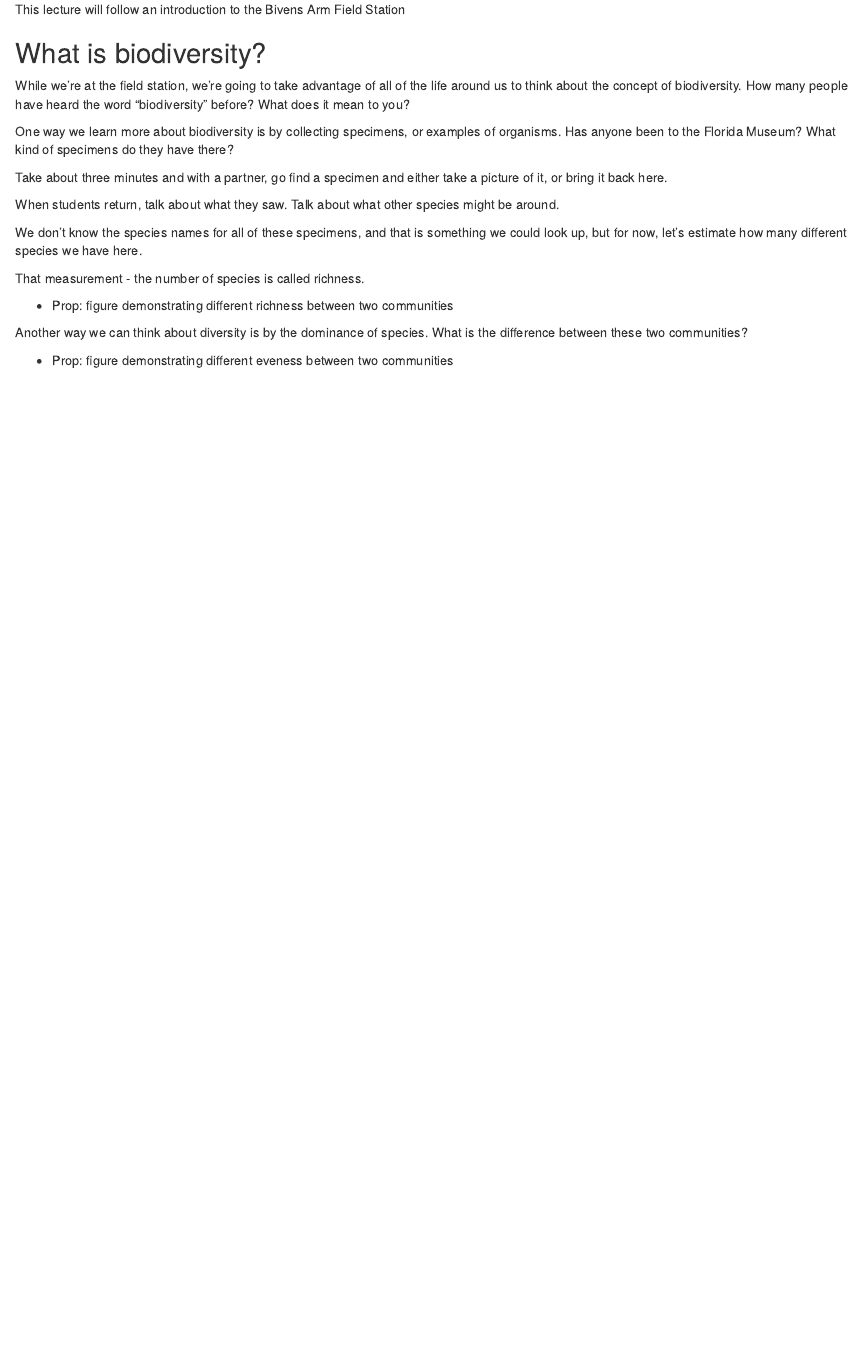
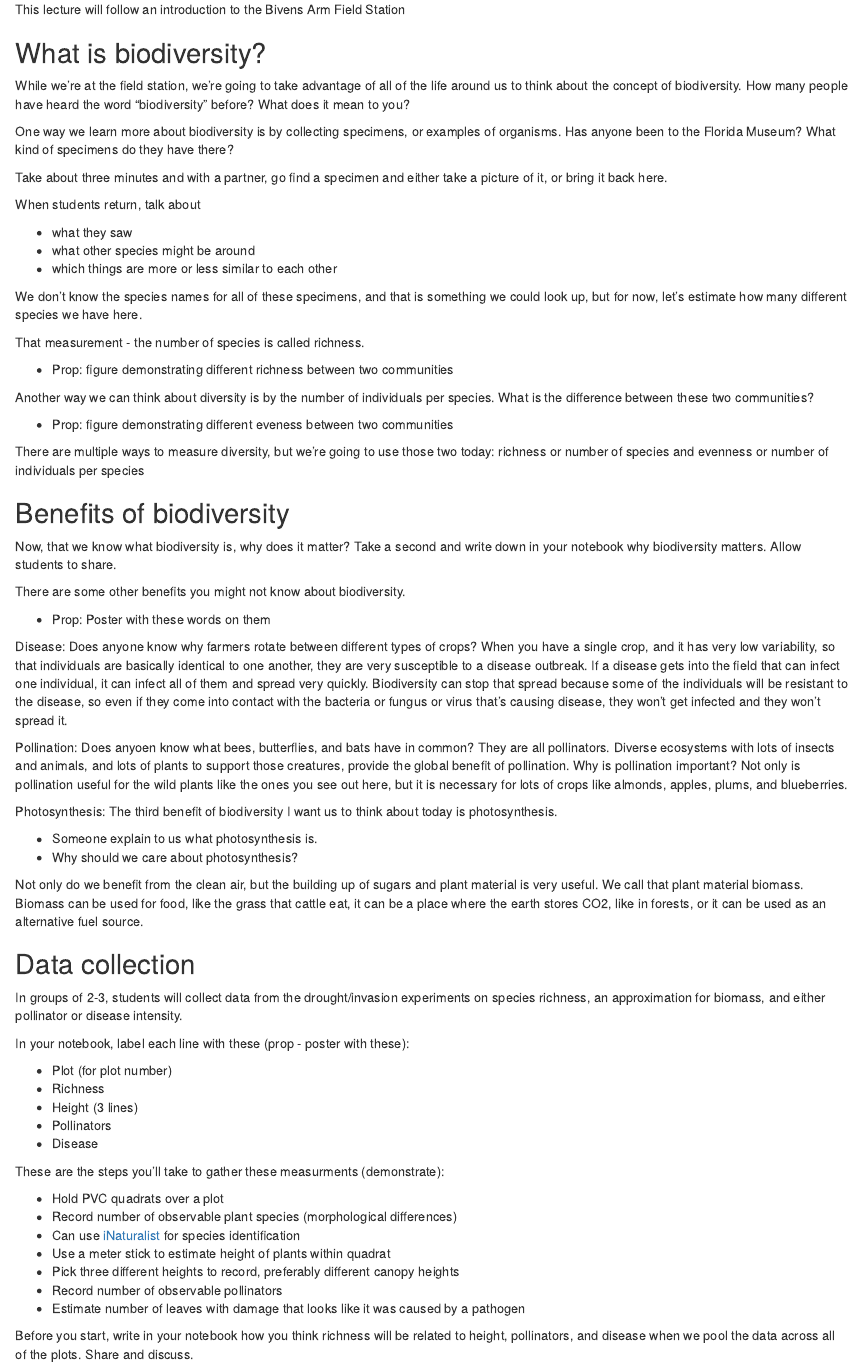
Before and after one commit to aekendig/CodingEnvSci_UF_FieldTrip, an R Markdown document (science_curriculum/biodiversity_benefits_lecture.Rmd): the page in a window 1100 px wide, from 180 px down. Rendered offline with R 4.5, knitr and Pandoc, with nearby package versions.

Commit message:
add curriculum
edit greenhouse curriculum and add field station curriculum

```diff
--- a/science_curriculum/biodiversity_benefits_lecture.Rmd
+++ b/science_curriculum/biodiversity_benefits_lecture.Rmd
@@ -15,13 +15,18 @@ knitr::opts_chunk$set(echo = TRUE)
 This lecture will follow an introduction to the Bivens Arm Field Station
 
 ## What is biodiversity?
+
 While we're at the field station, we're going to take advantage of all of the life around us to think about the concept of biodiversity. How many people have heard the word "biodiversity" before? What does it mean to you?
 
 One way we learn more about biodiversity is by collecting specimens, or examples of organisms. Has anyone been to the Florida Museum? What kind of specimens do they have there?
 
 Take about three minutes and with a partner, go find a specimen and either take a picture of it, or bring it back here.
 
-When students return, talk about what they saw. Talk about what other species might be around.
+When students return, talk about
+
+* what they saw
+* what other species might be around
+* which things are more or less similar to each other
 
 We don't know the species names for all of these specimens, and that is something we could look up, but for now, let's estimate how many different species we have here.
 
@@ -29,6 +34,51 @@ That measurement - the number of species is called richness.
 
 * Prop: figure demonstrating different richness between two communities
 
-Another way we can think about diversity is by the dominance of species. What is the difference between these two communities?
+Another way we can think about diversity is by the number of individuals per species. What is the difference between these two communities?
 
 * Prop: figure demonstrating different eveness between two communities
+
+There are multiple ways to measure diversity, but we're going to use those two today: richness or number of species and evenness or number of individuals per species
+
+## Benefits of biodiversity
+
+Now, that we know what biodiversity is, why does it matter? Take a second and write down in your notebook why biodiversity matters. Allow students to share.
+
+There are some other benefits you might not know about biodiversity.
+
+* Prop: Poster with these words on them
+
+Disease: Does anyone know why farmers rotate between different types of crops? When you have a single crop, and it has very low variability, so that individuals are basically identical to one another, they are very susceptible to a disease outbreak. If a disease gets into the field that can infect one individual, it can infect all of them and spread very quickly. Biodiversity can stop that spread because some of the individuals will be resistant to the disease, so even if they come into contact with the bacteria or fungus or virus that's causing disease, they won't get infected and they won't spread it.
+
+Pollination: Does anyoen know what bees, butterflies, and bats have in common? They are all pollinators. Diverse ecosystems with lots of insects and animals, and lots of plants to support those creatures, provide the global benefit of pollination. Why is pollination important? Not only is pollination useful for the wild plants like the ones you see out here, but it is necessary for lots of crops like almonds, apples, plums, and blueberries.
+
+Photosynthesis: The third benefit of biodiversity I want us to think about today is photosynthesis.
+
+* Someone explain to us what photosynthesis is.
+* Why should we care about photosynthesis?
+
+Not only do we benefit from the clean air, but the building up of sugars and plant material is very useful. We call that plant material biomass. Biomass can be used for food, like the grass that cattle eat, it can be a place where the earth stores CO2, like in forests, or it can be used as an alternative fuel source.
+
+## Data collection
+
+In groups of 2-3, students will collect data from the drought/invasion experiments on species richness, an approximation for biomass, and either pollinator or disease intensity.
+
+In your notebook, label each line with these (prop - poster with these):
+
+* Plot (for plot number)
+* Richness
+* Height (3 lines)
+* Pollinators
+* Disease
+
+These are the steps you'll take to gather these measurments (demonstrate):
+
+* Hold PVC quadrats over a plot
+* Record number of observable plant species (morphological differences)
+ + Can use [iNaturalist](https://www.inaturalist.org) for species identification
+* Use a meter stick to estimate height of plants within quadrat
+ + Pick three different heights to record, preferably different canopy heights
+* Record number of observable pollinators
+* Estimate number of leaves with damage that looks like it was caused by a pathogen
+
+Before you start, write in your notebook how you think richness will be related to height, pollinators, and disease when we pool the data across all of the plots. Share and discuss.
```
Also changed, not shown: science_curriculum/invasive_species_enemies_lecture.Rmd (+3 -1 lines), science_curriculum/lunchtime_learning.Rmd (added, +25 -0 lines), science_curriculum/science_curriculum.md (+1 -1 lines), science_curriculum/lunchtime_learning.html (added), 2 other files.
